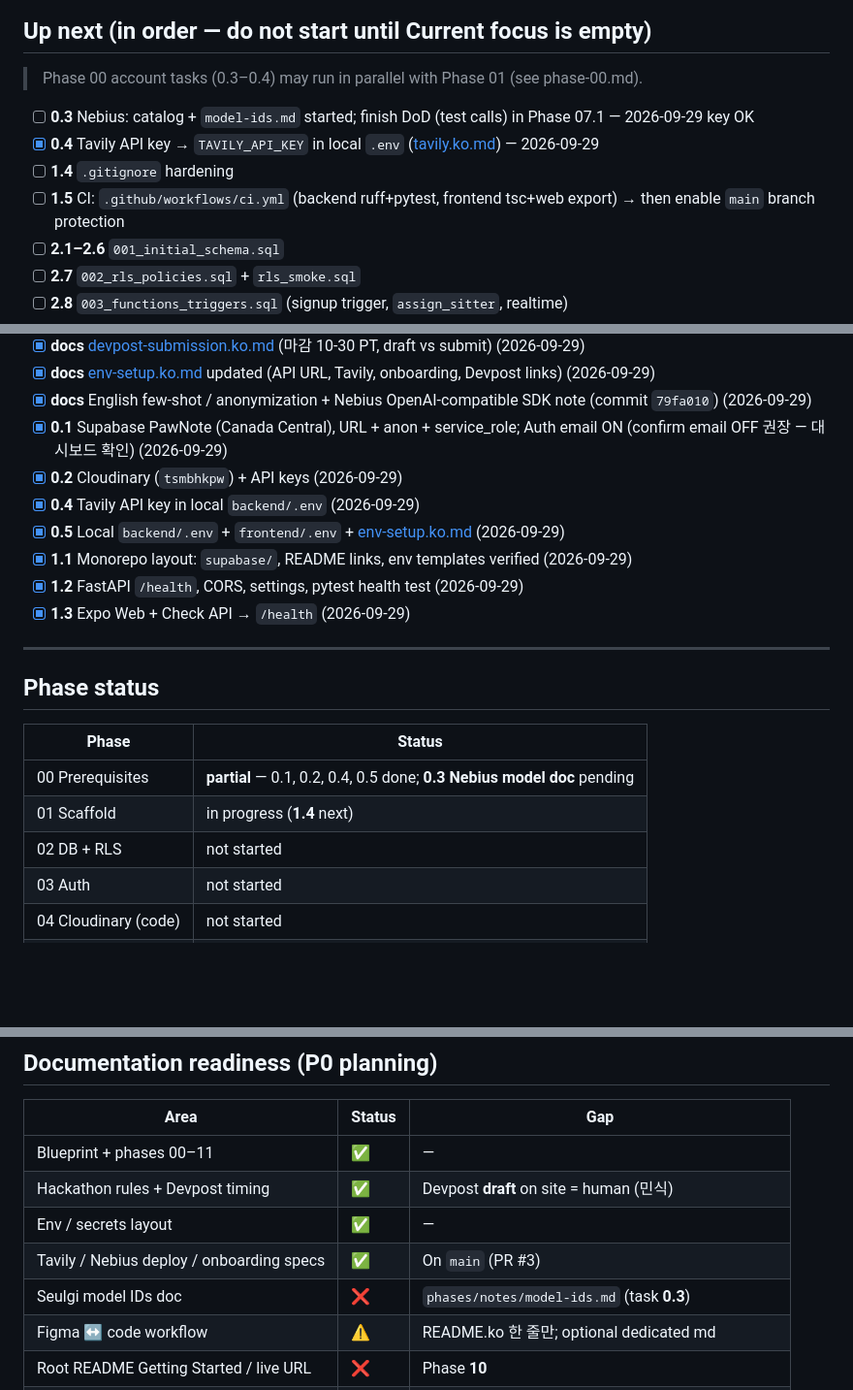
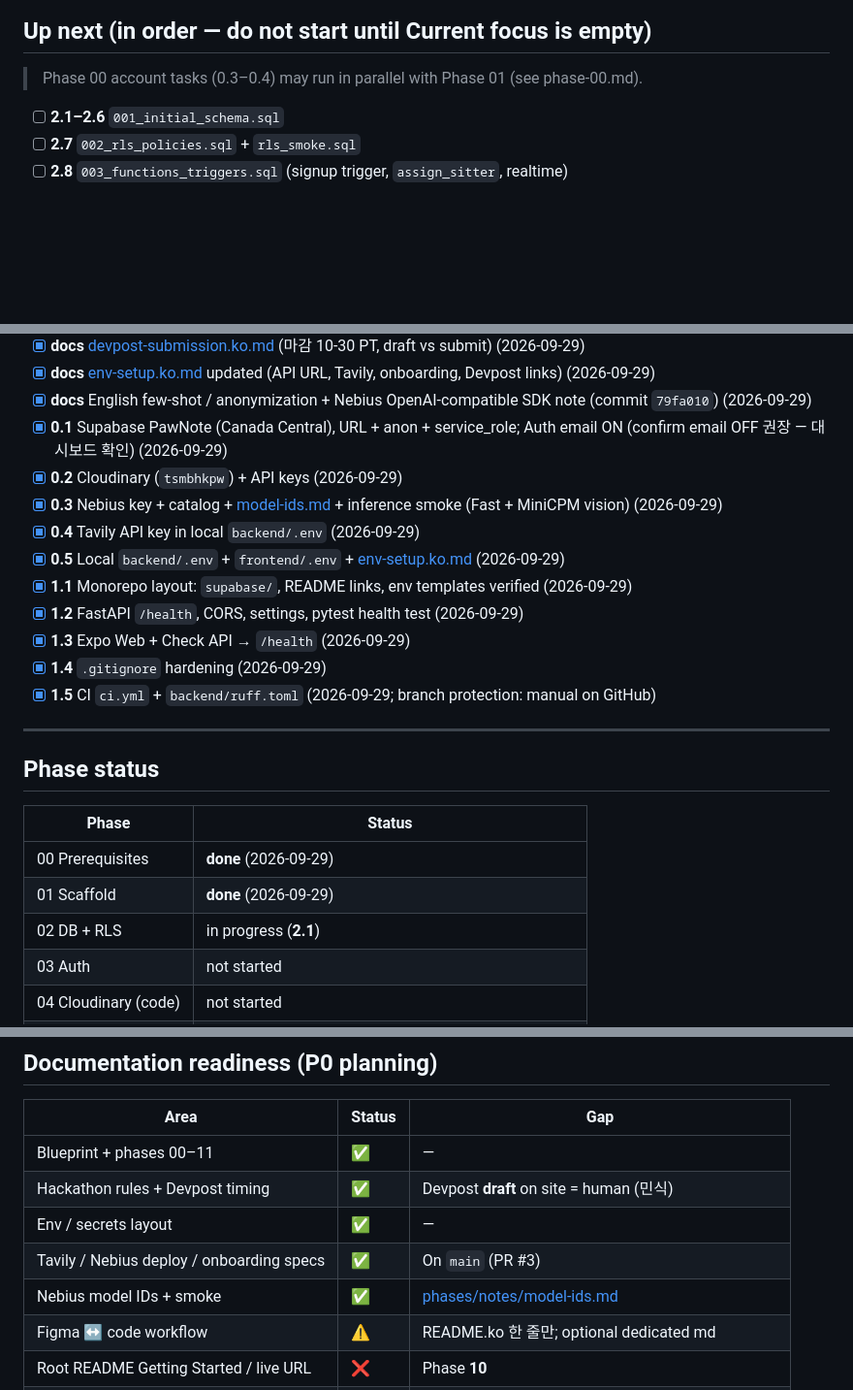
Before and after one commit to minsikpaul92/Goldito, a Markdown page: docs/plan/TODO.md, 3 parts joined by grey strips. Shown at 97% size. GitHub-like rendering; blank space fills up the shorter version.

Commit message:
docs: complete phase 0.3 Nebius inference smoke tests

```diff
--- a/docs/plan/TODO.md
+++ b/docs/plan/TODO.md
@@ -25,10 +25,6 @@
 
 > Phase 00 account tasks (0.3–0.4) may run in parallel with Phase 01 (see phase-00.md).
 
-- [ ] **0.3** Nebius: catalog + `model-ids.md` started; finish DoD (test calls) in Phase 07.1 — 2026-09-29 key OK
-- [x] **0.4** Tavily API key → `TAVILY_API_KEY` in local `.env` ([tavily.ko.md](tavily.ko.md)) — 2026-09-29
-- [ ] **1.4** `.gitignore` hardening
-- [ ] **1.5** CI: `.github/workflows/ci.yml` (backend ruff+pytest, frontend tsc+web export) → then enable `main` branch protection
 - [ ] **2.1–2.6** `001_initial_schema.sql`
 - [ ] **2.7** `002_rls_policies.sql` + `rls_smoke.sql`
 - [ ] **2.8** `003_functions_triggers.sql` (signup trigger, `assign_sitter`, realtime)
@@ -63,11 +59,14 @@
 - [x] **docs** English few-shot / anonymization + Nebius OpenAI-compatible SDK note (commit `79fa010`) (2026-09-29)
 - [x] **0.1** Supabase PawNote (Canada Central), URL + anon + service_role; Auth email ON (confirm email OFF 권장 — 대시보드 확인) (2026-09-29)
 - [x] **0.2** Cloudinary (`tsmbhkpw`) + API keys (2026-09-29)
+- [x] **0.3** Nebius key + catalog + [model-ids.md](phases/notes/model-ids.md) + inference smoke (Fast + MiniCPM vision) (2026-09-29)
 - [x] **0.4** Tavily API key in local `backend/.env` (2026-09-29)
 - [x] **0.5** Local `backend/.env` + `frontend/.env` + [env-setup.ko.md](env-setup.ko.md) (2026-09-29)
 - [x] **1.1** Monorepo layout: `supabase/`, README links, env templates verified (2026-09-29)
 - [x] **1.2** FastAPI `/health`, CORS, settings, pytest health test (2026-09-29)
 - [x] **1.3** Expo Web + Check API → `/health` (2026-09-29)
+- [x] **1.4** `.gitignore` hardening (2026-09-29)
+- [x] **1.5** CI `ci.yml` + `backend/ruff.toml` (2026-09-29; branch protection: manual on GitHub)
 
 ---
 
@@ -78,9 +77,9 @@
 
 | Phase                | Status                                                                        |
 | -------------------- | ----------------------------------------------------------------------------- |
-| 00 Prerequisites     | **partial** — 0.1, 0.2, 0.4, 0.5 done; **0.3 Nebius model doc** pending |
-| 01 Scaffold          | in progress (**1.4** next)                                                    |
-| 02 DB + RLS          | not started                                                                   |
+| 00 Prerequisites     | **done** (2026-09-29)                                                         |
+| 01 Scaffold          | **done** (2026-09-29)                                                         |
+| 02 DB + RLS          | in progress (**2.1**)                                                         |
 | 03 Auth              | not started                                                                   |
 | 04 Cloudinary (code) | not started                                                                   |
 | 05 Feed              | not started                                                                   |
@@ -106,7 +105,7 @@
 | Hackathon rules + Devpost timing          | ✅         | Devpost **draft** on site = human (민식)              |
 | Env / secrets layout                      | ✅         | —                                                   |
 | Tavily / Nebius deploy / onboarding specs | ✅         | On `main` (PR #3)                                   |
-| Seulgi model IDs doc                      | ❌         | `phases/notes/model-ids.md` (task **0.3**)          |
+| Nebius model IDs + smoke                  | ✅         | [phases/notes/model-ids.md](phases/notes/model-ids.md) |
 | Figma ↔ code workflow                     | ⚠️        | README.ko 한 줄만; optional dedicated md               |
 | Root README Getting Started / live URL    | ❌         | Phase **10**                                        |
 | P0 playbook ↔ OB.*                        | ⚠️        | Playbook still generic; use onboarding.ko.md for OB |
```
Also changed, not shown: 1 other file.
